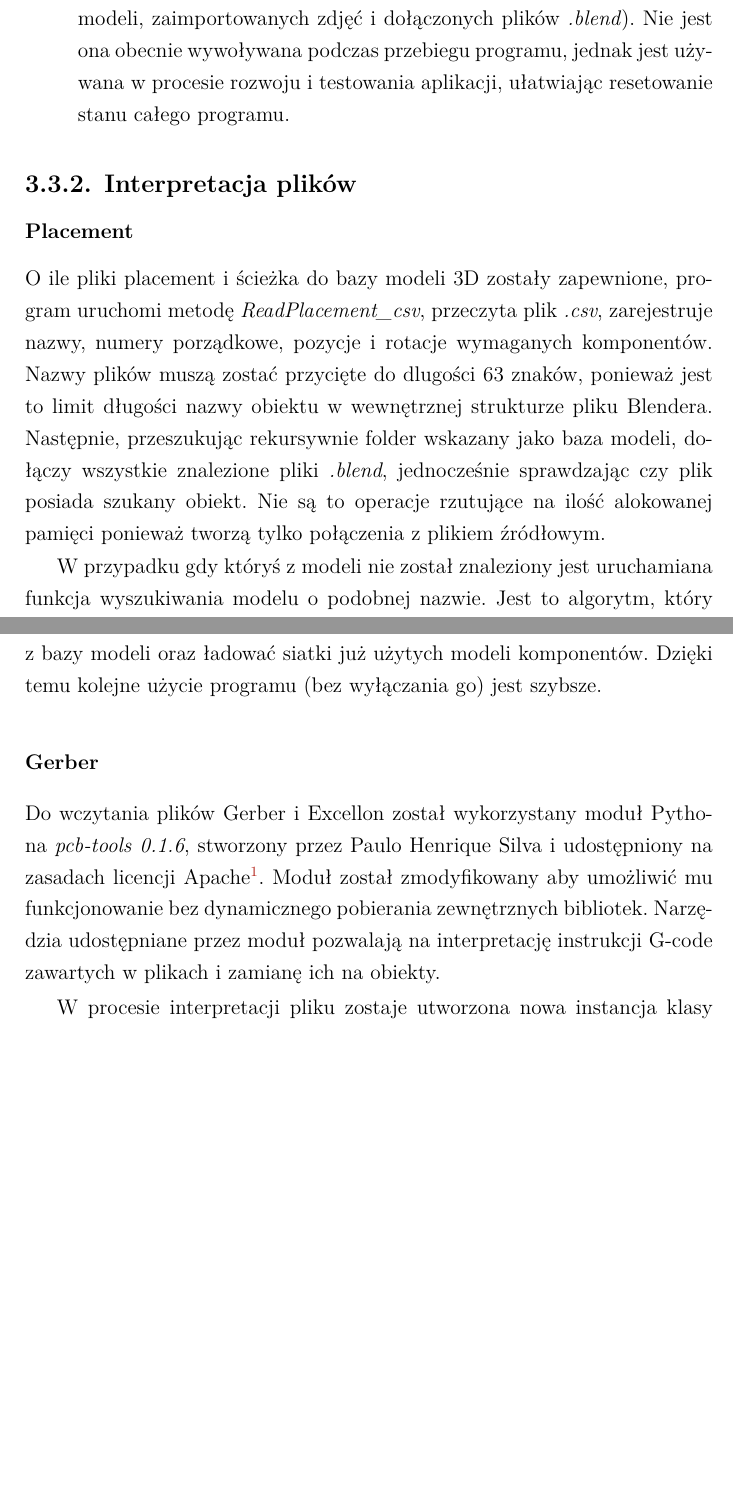
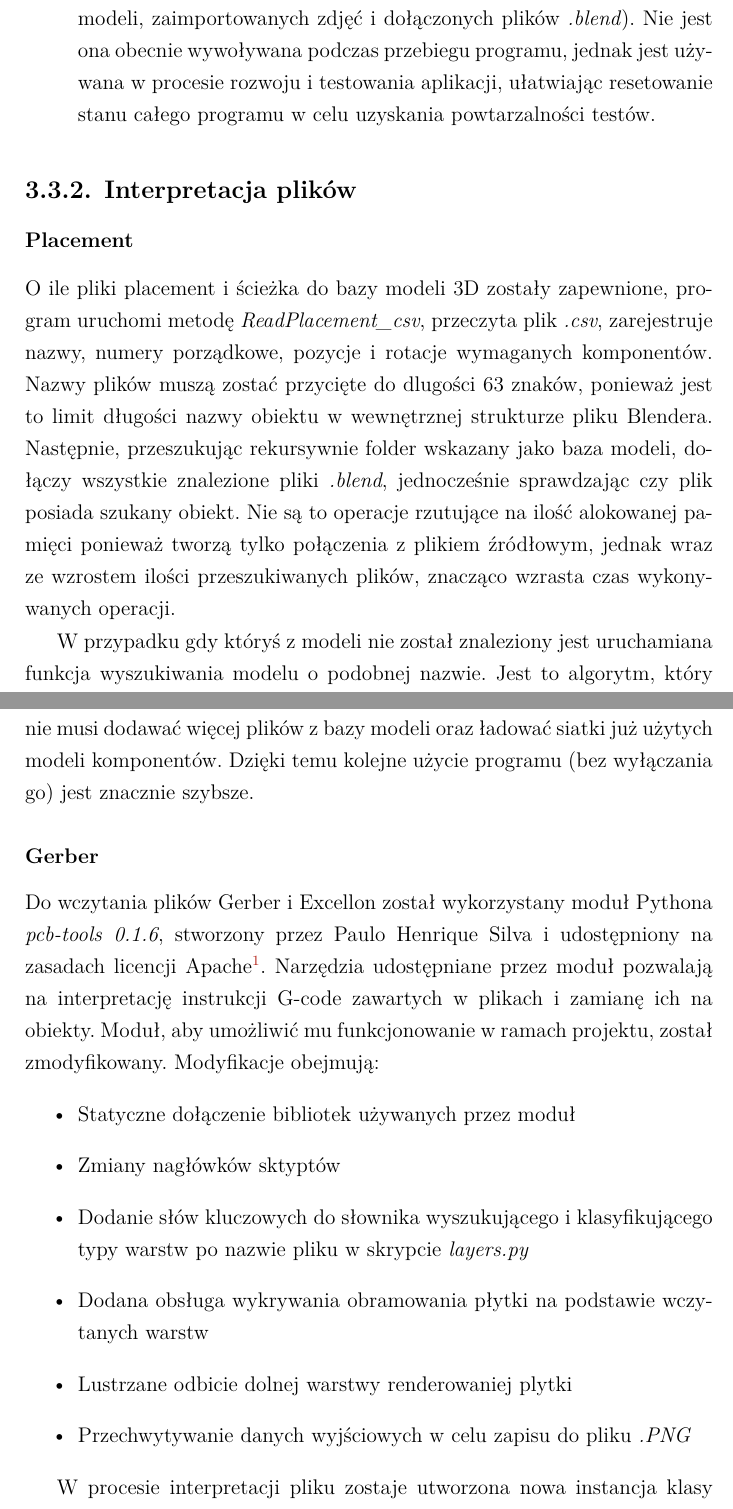
Before and after one commit to adammak23/PCB-Blender, a LaTeX document (xelatex-mgr-master/magisterka.tex): two parts of pages 25 and 27 of 36, joined at a grey line, cut so that both start at the same text, the shorter picture padded with empty space. Compiled offline with XeLaTeX.

Commit message:
mgr update

```diff
--- a/xelatex-mgr-master/magisterka.tex
+++ b/xelatex-mgr-master/magisterka.tex
@@ -341,12 +341,12 @@ Funkcje odnoszące się do bieżącego kontekstu i modyfikujące go wraz ze stan
 \item \emph{DeselectAll} --- Odznacza wszelkie obiekty aktywne na scenie, przydatna funkcjonalność gwarantująca powtarzalność wykonywanych operacji bez znaczenia w jakim stanie początkowym użytkownik uruchomi polecenia generujące obiekty.
 \item \emph{ChangeArea} --- Zmienia tryb okna wyszukując obecny aktywny region w kontekście.
 \item \emph{ChangeClipping} --- Modyfikuje minimalną odległość od renderowanego obiektu w oknie widoku do jakiej może zbliżyć się kamera. Podstawową wartością w Blenderze jest 10 centymetrów co jest zazwyczaj zbyt dużą odległością na oglądanie płytki drukowanej rzeczywistych wymiarów.
-\item \emph{PurgeOrphanData} --- Funkcja czyszcząca pamięć podręczną programu z nieużywanych na scenie elementów (wytworzonych obiektów, siatek modeli, zaimportowanych zdjęć i dołączonych plików \emph{.blend}). Nie jest ona obecnie wywoływana podczas przebiegu programu, jednak jest używana w procesie rozwoju i testowania aplikacji, ułatwiając resetowanie stanu całego programu.
+\item \emph{PurgeOrphanData} --- Funkcja czyszcząca pamięć podręczną programu z nieużywanych na scenie elementów (wytworzonych obiektów, siatek modeli, zaimportowanych zdjęć i dołączonych plików \emph{.blend}). Nie jest ona obecnie wywoływana podczas przebiegu programu, jednak jest używana w procesie rozwoju i testowania aplikacji, ułatwiając resetowanie stanu całego programu w celu uzyskania powtarzalności testów.
 \end{itemize}
 \subsection{Interpretacja plików}
 \subsubsection{Placement}
 % ładowanie komponentów i linkowanie plików pomysł wzięty z: https://github.com/majenkotech/PCB-Blend
-O ile pliki placement i ścieżka do bazy modeli 3D zostały zapewnione, program uruchomi metodę \emph{ReadPlacement\_csv}, przeczyta plik \emph{.csv}, zarejestruje nazwy, numery porządkowe, pozycje i rotacje wymaganych komponentów. Nazwy plików muszą zostać przycięte do dlugości 63 znaków, ponieważ jest to limit długości nazwy obiektu w wewnętrznej strukturze pliku Blendera. Następnie, przeszukując rekursywnie folder wskazany jako baza modeli, dołączy wszystkie znalezione pliki \emph{.blend}, jednocześnie sprawdzając czy plik posiada szukany obiekt. Nie są to operacje rzutujące na ilość alokowanej pamięci ponieważ tworzą tylko połączenia z plikiem źródłowym.
+O ile pliki placement i ścieżka do bazy modeli 3D zostały zapewnione, program uruchomi metodę \emph{ReadPlacement\_csv}, przeczyta plik \emph{.csv}, zarejestruje nazwy, numery porządkowe, pozycje i rotacje wymaganych komponentów. Nazwy plików muszą zostać przycięte do dlugości 63 znaków, ponieważ jest to limit długości nazwy obiektu w wewnętrznej strukturze pliku Blendera. Następnie, przeszukując rekursywnie folder wskazany jako baza modeli, dołączy wszystkie znalezione pliki \emph{.blend}, jednocześnie sprawdzając czy plik posiada szukany obiekt. Nie są to operacje rzutujące na ilość alokowanej pamięci ponieważ tworzą tylko połączenia z plikiem źródłowym, jednak wraz ze wzrostem ilości przeszukiwanych plików, znacząco wzrasta czas wykonywanych operacji.
 
 W przypadku gdy któryś z modeli nie został znaleziony jest uruchamiana funkcja wyszukiwania modelu o podobnej nazwie. Jest to algorytm, który porównuje początek nazwy obiektu, jednak dzięki uwzględnieniu stosowanej konwencji w nazewnictwie modeli podzespołów, jest w stanie osiągnąć o wiele mniejszą złożoność czasową niż podstawowy algorytm naiwny. Nazwy komponentów są to zazwyczaj ciągi nazw i oznaczeń oddzielone znakami "\_".
 
@@ -382,14 +382,24 @@ for missing in required:
         if found:
             break
 \end{lstlisting}
-Po uzyskaniu listy modeli, program ustawia je w odpowiednich miejscach zgodnych z wcześniej przeczytanymi koordynatami, uwzględniając ich rotację oraz skalę, która różni się w zależności jaki typ jednostki jest używany w projekcie (milimetr lub mil --- 1/1000 cala). W przypadku braku modelu, w odpowiednie miejsce zostaje ustawiony pusty obiekt, posiadający nazwę i numer porządkowy.
-Wczytane modele oraz dołączone pliki \emph{.blend} są zapisywane w tak zwanej pamięci podręcznej (ang. \emph{cache}) programu. Sprawia to, że kolejna operacja wczytująca modele nie musi dodawać więcej plików z bazy modeli oraz ładować siatki już użytych modeli komponentów. Dzięki temu kolejne użycie programu (bez wyłączania go) jest szybsze.
+Po uzyskaniu listy modeli, program ustawia je w odpowiednich miejscach zgodnych z wcześniej przeczytanymi koordynatami, uwzględniając ich rotację oraz skalę. Skala komponentów różni się w zależności od tego jaki typ jednostki jest używany w projekcie (milimetr lub mil --- 1/1000 cala). W przypadku braku modelu, w odpowiednie miejsce zostaje ustawiony pusty obiekt, posiadający nazwę i numer porządkowy.
+Wczytane modele oraz informacje o dołączonych plikach \emph{.blend} są zapisywane w tak zwanej pamięci podręcznej (ang. \emph{cache}) programu. Sprawia to, że kolejna operacja wczytująca modele nie musi dodawać więcej plików z bazy modeli oraz ładować siatki już użytych modeli komponentów. Dzięki temu kolejne użycie programu (bez wyłączania go) jest znacznie szybsze.
+% TODO: więcej info
+\subsubsection{Gerber}
+Do wczytania plików Gerber i Excellon został wykorzystany moduł Pythona \emph{pcb-tools 0.1.6}, stworzony przez Paulo Henrique Silva i udostępniony na zasadach licencji Apache\footnote{\,\url{https://pypi.org/project/pcb-tools/}}. Narzędzia udostępniane przez moduł pozwalają na interpretację instrukcji G-code zawartych w plikach i zamianę ich na obiekty. Moduł, aby umożliwić mu funkcjonowanie w ramach projektu, został zmodyfikowany. Modyfikacje obejmują:
+\begin{itemize}
+\item Statyczne dołączenie bibliotek używanych przez moduł
+\item Zmiany nagłówków sktyptów
+\item Dodanie słów kluczowych do słownika wyszukującego i klasyfikującego typy warstw po nazwie pliku w skrypcie \emph{layers.py}
+\item Dodana obsługa wykrywania obramowania płytki na podstawie wczytanych warstw
+\item Lustrzane odbicie dolnej warstwy renderowaniej plytki
+\item Przechwytywanie danych wyjściowych w celu zapisu do pliku \emph{.PNG}
+\end{itemize}
 
-\subsubsection{Gerber}
-Do wczytania plików Gerber i Excellon został wykorzystany moduł Pythona \emph{pcb-tools 0.1.6}, stworzony przez Paulo Henrique Silva i udostępniony na zasadach licencji Apache\footnote{\,\url{https://pypi.org/project/pcb-tools/}}. Moduł został zmodyfikowany aby umożliwić mu funkcjonowanie bez dynamicznego pobierania zewnętrznych bibliotek. Narzędzia udostępniane przez moduł pozwalają na interpretację instrukcji G-code zawartych w plikach i zamianę ich na obiekty.
-
+% TODO: więcej info
 W procesie interpretacji pliku zostaje utworzona nowa instancja klasy \emph{PCB}, która będzie zawierała między innymi obiekty reprezentujące poszczególne warstwy i funkcje wskazujące odpowiednie grupy warstw. Typy warstw są rozpoznawane przez program przy pomocy wyszukiwania wzorca i słownika zawierającego wyrażenia regularne znajdującego się w pliku \emph{layers.py}. Każdej warstwie zostaje przydzielony typ (określający sposób w jaki będzie musiała zostać później wyrenderowana) oraz grupa obiektów 2D opisujących kształty --- tzw. prymitywy (ang. \emph{primitives}), składające się z wielokątów i krzywych o różnych grubościach. Ostatecznie warstwy są sortowane w odpowiedniej kolejności i dzielone na grupy górne, dolne, wiercenia, i kontur.
 
+% TODO: więcej info
 \subsubsection{Renderowanie}
 \emph{Cairocffi} jest to oparty o CFFI\footnote{\,Interfejs do języka Python, umożliwiający wywoływanie metod w języku C}$^{,}$\footnote{\,\url{https://cffi.readthedocs.io/en/latest/}} zamiennik modułu \emph{Pycairo} --- zestawu powiązań Pythona i obiektowego API dla \emph{Cairo}. \emph{Cairo} jest to biblioteka grafiki wektorowej 2D z obsługą wielu urządzeń wyjściowych, w tym buforów obrazów, plików PNG, PostScript, PDF i SVG.
 Klasa \emph{GerberCairoContext} w pliku cairo\_backend.py odpowiada za powiązania funkcji renderowania obiektów bezpośrednio do biblioteki \emph{Cairocffi}.
```
Also changed, not shown: xelatex-mgr-master/magisterka.pdf, xelatex-mgr-master/magisterka.tex (25 more changed lines).
